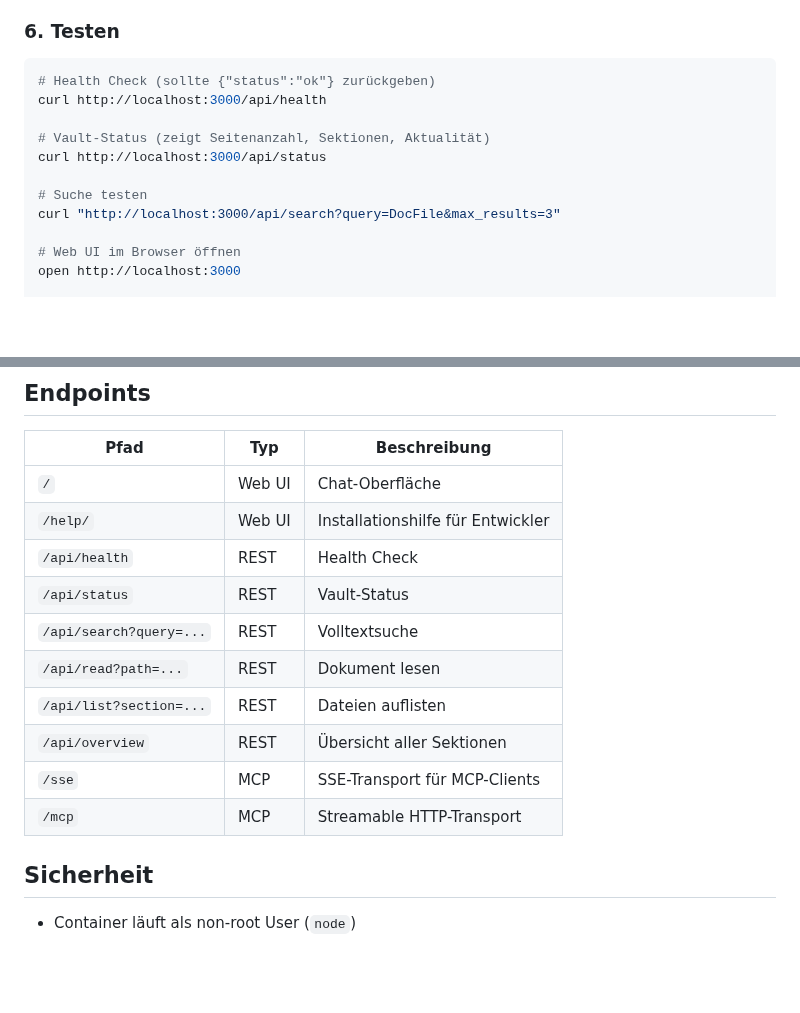
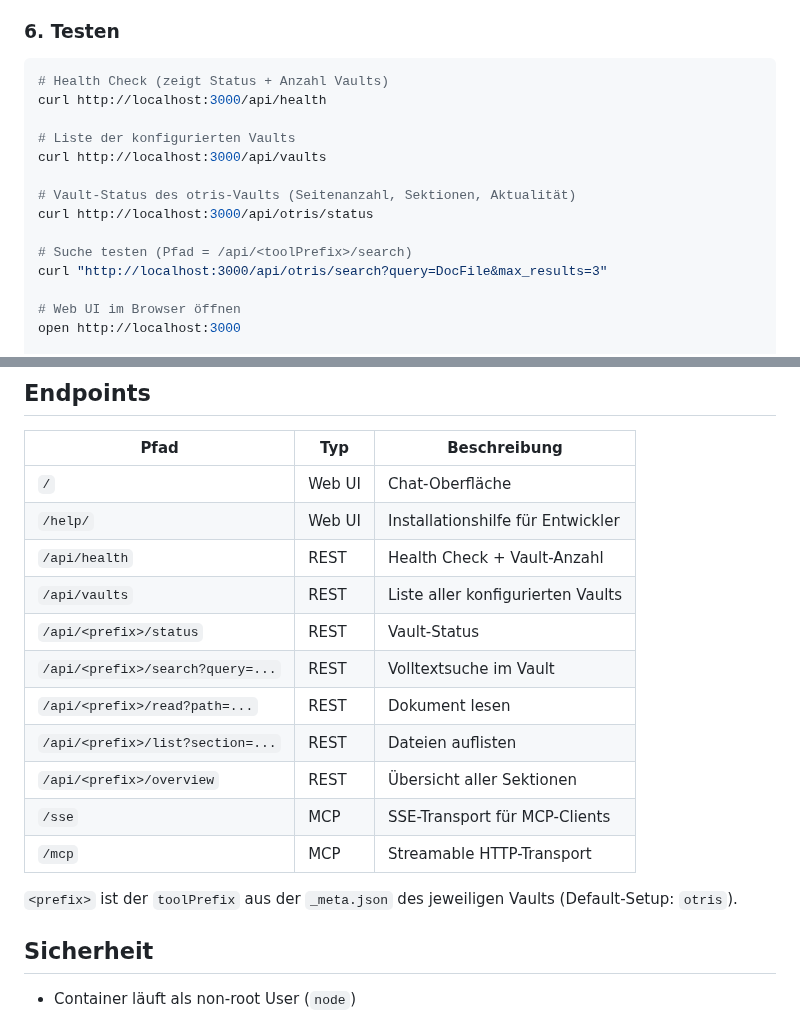
Before and after one commit to intexKluss/docsvault, a Markdown page: INSTALL-SERVER.md, 2 parts joined by grey strips. GitHub-like rendering; blank space fills up the shorter version.

Commit message:
Fix INSTALL-SERVER REST examples and endpoints table for multi-vault

````diff
--- a/INSTALL-SERVER.md
+++ b/INSTALL-SERVER.md
@@ -102,14 +102,17 @@ Gleicher Befehl wie beim ersten Mal.
 ### 6. Testen
 
 ```bash
-# Health Check (sollte {"status":"ok"} zurückgeben)
+# Health Check (zeigt Status + Anzahl Vaults)
 curl http://localhost:3000/api/health
 
-# Vault-Status (zeigt Seitenanzahl, Sektionen, Aktualität)
-curl http://localhost:3000/api/status
+# Liste der konfigurierten Vaults
+curl http://localhost:3000/api/vaults
 
-# Suche testen
-curl "http://localhost:3000/api/search?query=DocFile&max_results=3"
+# Vault-Status des otris-Vaults (Seitenanzahl, Sektionen, Aktualität)
+curl http://localhost:3000/api/otris/status
+
+# Suche testen (Pfad = /api/<toolPrefix>/search)
+curl "http://localhost:3000/api/otris/search?query=DocFile&max_results=3"
 
 # Web UI im Browser öffnen
 open http://localhost:3000
@@ -166,14 +169,17 @@ Details: [INSTALL-DEVELOPER.md](INSTALL-DEVELOPER.md)
 |------|-----|--------------|
 | `/` | Web UI | Chat-Oberfläche |
 | `/help/` | Web UI | Installationshilfe für Entwickler |
-| `/api/health` | REST | Health Check |
-| `/api/status` | REST | Vault-Status |
-| `/api/search?query=...` | REST | Volltextsuche |
-| `/api/read?path=...` | REST | Dokument lesen |
-| `/api/list?section=...` | REST | Dateien auflisten |
-| `/api/overview` | REST | Übersicht aller Sektionen |
+| `/api/health` | REST | Health Check + Vault-Anzahl |
+| `/api/vaults` | REST | Liste aller konfigurierten Vaults |
+| `/api/<prefix>/status` | REST | Vault-Status |
+| `/api/<prefix>/search?query=...` | REST | Volltextsuche im Vault |
+| `/api/<prefix>/read?path=...` | REST | Dokument lesen |
+| `/api/<prefix>/list?section=...` | REST | Dateien auflisten |
+| `/api/<prefix>/overview` | REST | Übersicht aller Sektionen |
 | `/sse` | MCP | SSE-Transport für MCP-Clients |
 | `/mcp` | MCP | Streamable HTTP-Transport |
+
+`<prefix>` ist der `toolPrefix` aus der `_meta.json` des jeweiligen Vaults (Default-Setup: `otris`).
 
 ## Sicherheit
 
````
